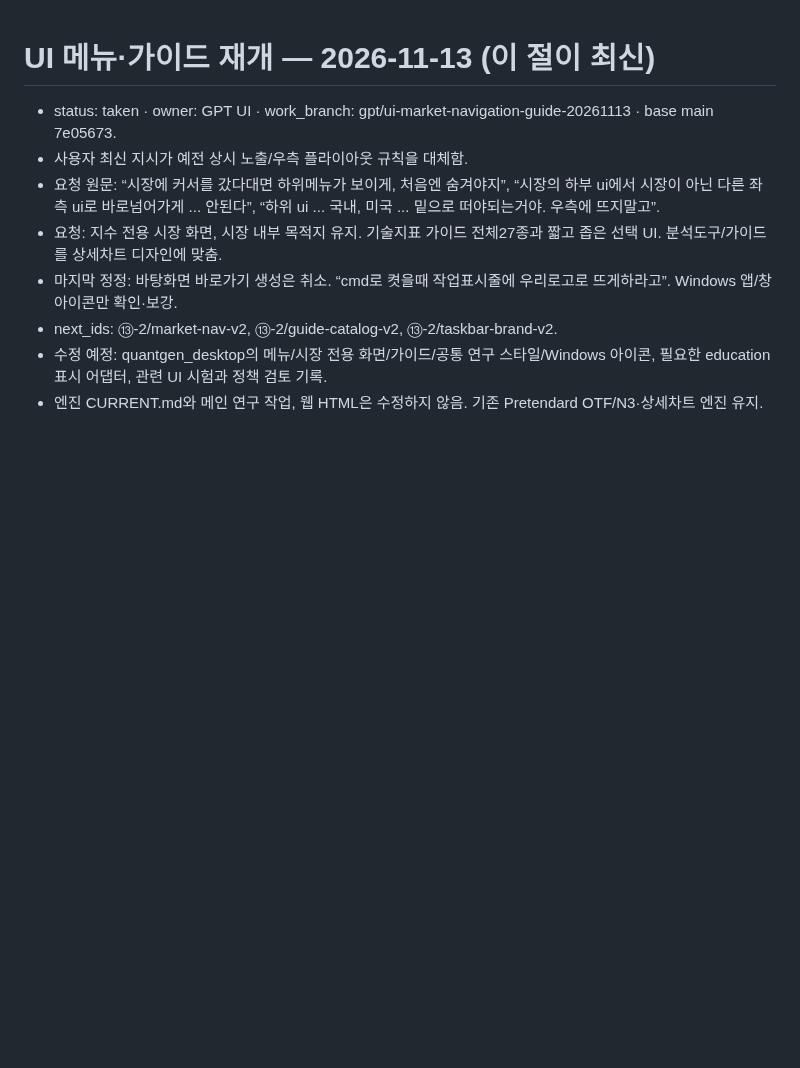
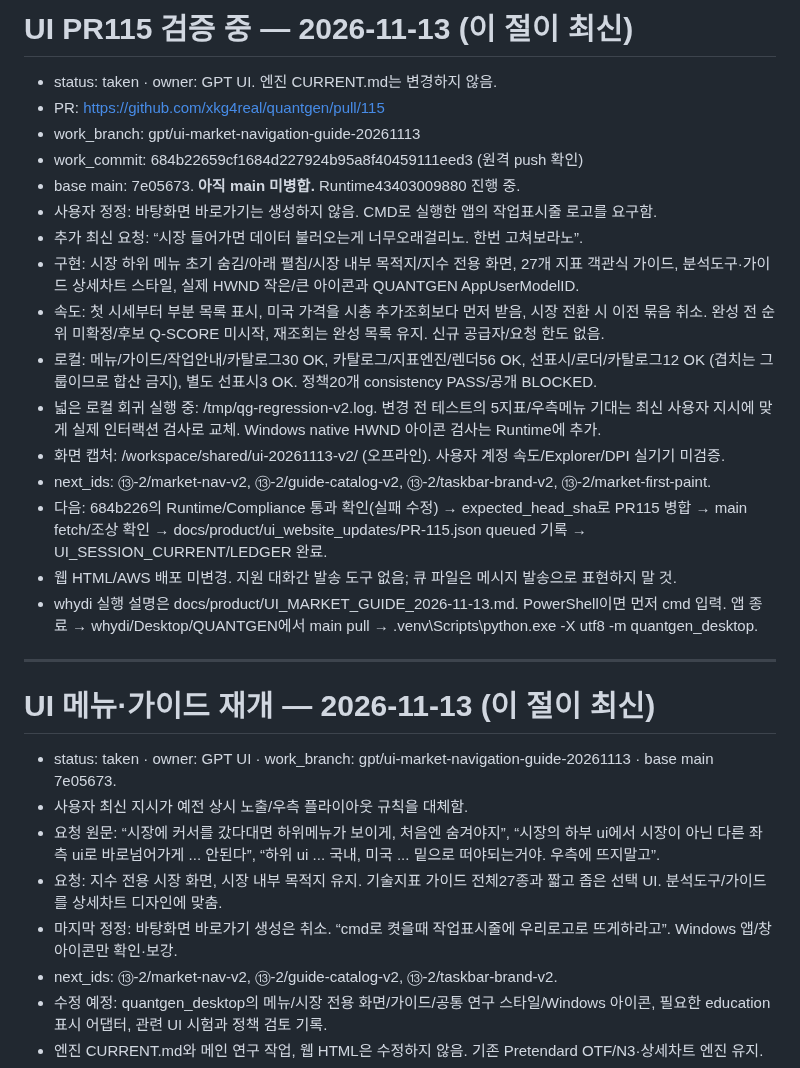
Before and after one commit to xkg4real/quantgen, a Markdown page: UI_SESSION_CURRENT.md, the part around the change. Drawn GitHub-style; blank space fills up the shorter version.

Commit message:
Checkpoint PR115 market navigation, faster first quotes and native logo

```diff
--- a/UI_SESSION_CURRENT.md
+++ b/UI_SESSION_CURRENT.md
@@ -1,3 +1,30 @@
+# UI PR115 검증 중 — 2026-11-13 (이 절이 최신)
+
+- status: taken · owner: GPT UI. 엔진 CURRENT.md는 변경하지 않음.
+- PR: https://github.com/xkg4real/quantgen/pull/115
+- work_branch: gpt/ui-market-navigation-guide-20261113
+- work_commit: 684b22659cf1684d227924b95a8f40459111eed3 (원격 push 확인)
+- base main: 7e05673. **아직 main 미병합.** Runtime43403009880 진행 중.
+- 사용자 정정: 바탕화면 바로가기는 생성하지 않음. CMD로 실행한 앱의 작업표시줄 로고를 요구함.
+- 추가 최신 요청: “시장 들어가면 데이터 불러오는게 너무오래걸리노. 한번 고쳐보라노”.
+- 구현: 시장 하위 메뉴 초기 숨김/아래 펼침/시장 내부 목적지/지수 전용 화면, 27개 지표 객관식 가이드,
+  분석도구·가이드 상세차트 스타일, 실제 HWND 작은/큰 아이콘과 QUANTGEN AppUserModelID.
+- 속도: 첫 시세부터 부분 목록 표시, 미국 가격을 시총 추가조회보다 먼저 받음, 시장 전환 시 이전 묶음 취소.
+  완성 전 순위 미확정/후보 Q-SCORE 미시작, 재조회는 완성 목록 유지. 신규 공급자/요청 한도 없음.
+- 로컬: 메뉴/가이드/작업안내/카탈로그30 OK, 카탈로그/지표엔진/렌더56 OK, 선표시/로더/카탈로그12 OK
+  (겹치는 그룹이므로 합산 금지), 별도 선표시3 OK. 정책20개 consistency PASS/공개 BLOCKED.
+- 넓은 로컬 회귀 실행 중: /tmp/qg-regression-v2.log. 변경 전 테스트의 5지표/우측메뉴 기대는 최신 사용자
+  지시에 맞게 실제 인터랙션 검사로 교체. Windows native HWND 아이콘 검사는 Runtime에 추가.
+- 화면 캡처: /workspace/shared/ui-20261113-v2/ (오프라인). 사용자 계정 속도/Explorer/DPI 실기기 미검증.
+- next_ids: ⑬-2/market-nav-v2, ⑬-2/guide-catalog-v2, ⑬-2/taskbar-brand-v2, ⑬-2/market-first-paint.
+- 다음: 684b226의 Runtime/Compliance 통과 확인(실패 수정) → expected_head_sha로 PR115 병합 → main
+  fetch/조상 확인 → docs/product/ui_website_updates/PR-115.json queued 기록 → UI_SESSION_CURRENT/LEDGER 완료.
+- 웹 HTML/AWS 배포 미변경. 지원 대화간 발송 도구 없음; 큐 파일은 메시지 발송으로 표현하지 말 것.
+- whydi 실행 설명은 docs/product/UI_MARKET_GUIDE_2026-11-13.md. PowerShell이면 먼저 cmd 입력.
+  앱 종료 → whydi/Desktop/QUANTGEN에서 main pull → .venv\Scripts\python.exe -X utf8 -m quantgen_desktop.
+
+---
+
 # UI 메뉴·가이드 재개 — 2026-11-13 (이 절이 최신)
 
 - status: taken · owner: GPT UI · work_branch: gpt/ui-market-navigation-guide-20261113 · base main 7e05673.
```
